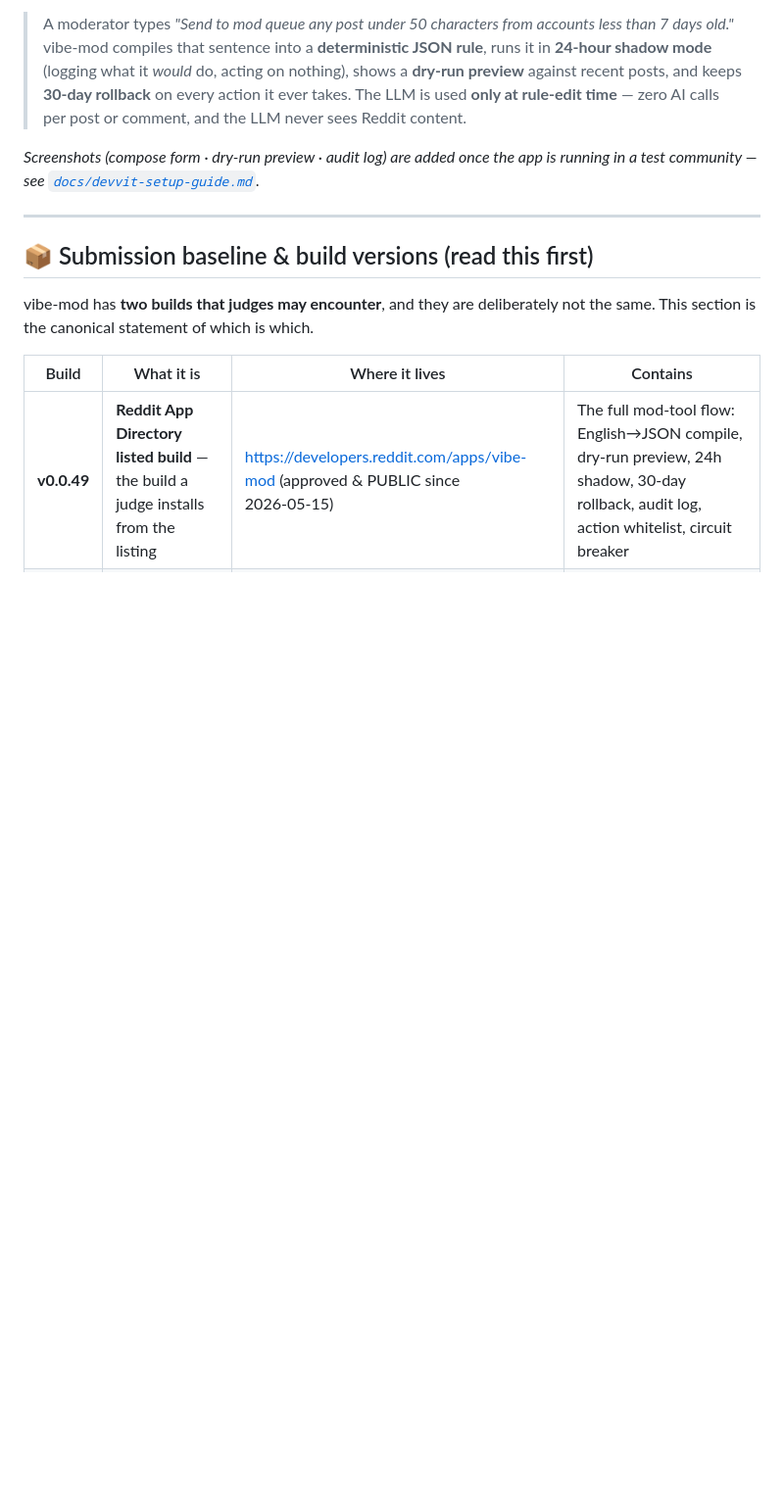
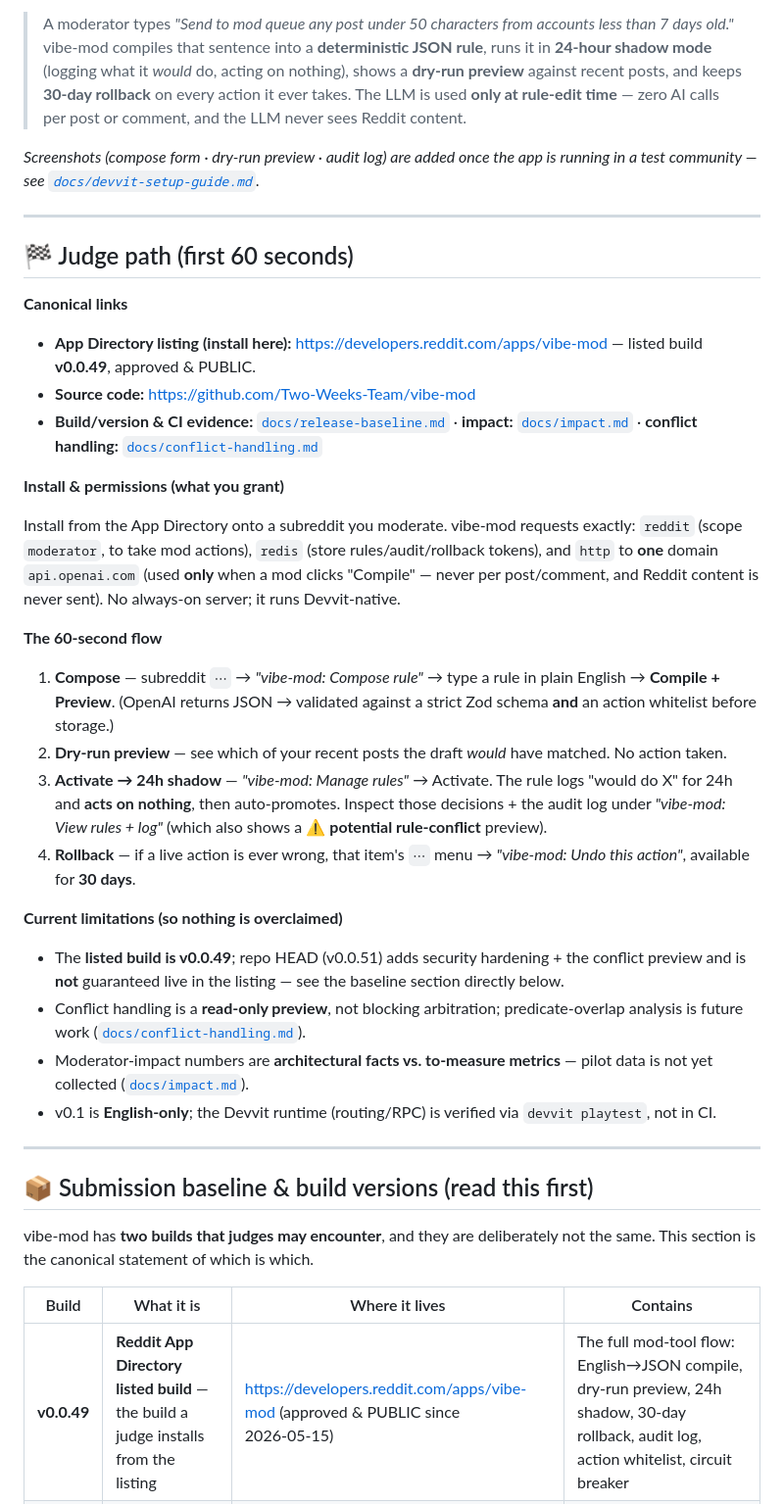
Before and after one commit to Two-Weeks-Team/vibe-mod, a Markdown page: README.md, the part around the change. Shown at 98% size. GitHub-like rendering; blank space fills up the shorter version.

Commit message:
docs: add first-60-second Judge path to top of README
Add a top-level "Judge path (first 60 seconds)" section so a judge can
orient instantly:

- canonical links: App Directory listing (v0.0.49) + GitHub repo +
  release/impact/conflict docs
- install & permissions summary (reddit moderator / redis / http to
  api.openai.com only, edit-time only, no always-on server)
- the compose -> dry-run preview -> 24h shadow/audit -> 30-day rollback
  flow as four concrete steps
- an explicit current-limitations list (listed build is v0.0.49,
  conflict preview is read-only not blocking, impact metrics are
  architectural-vs-to-measure, v0.1 English-only)

Co-Authored-By: Claude Opus 4.7 (1M context) <noreply@anthropic.com>

```diff
--- a/README.md
+++ b/README.md
@@ -13,6 +13,34 @@
 > time** — zero AI calls per post or comment, and the LLM never sees Reddit content.
 
 _Screenshots (compose form · dry-run preview · audit log) are added once the app is running in a test community — see [`docs/devvit-setup-guide.md`](./docs/devvit-setup-guide.md)._
+
+---
+
+## 🏁 Judge path (first 60 seconds)
+
+**Canonical links**
+
+- **App Directory listing (install here):** <https://developers.reddit.com/apps/vibe-mod> — listed build **v0.0.49**, approved & PUBLIC.
+- **Source code:** <https://github.com/Two-Weeks-Team/vibe-mod>
+- **Build/version & CI evidence:** [`docs/release-baseline.md`](./docs/release-baseline.md) · **impact:** [`docs/impact.md`](./docs/impact.md) · **conflict handling:** [`docs/conflict-handling.md`](./docs/conflict-handling.md)
+
+**Install & permissions (what you grant)**
+
+Install from the App Directory onto a subreddit you moderate. vibe-mod requests exactly: `reddit` (scope `moderator`, to take mod actions), `redis` (store rules/audit/rollback tokens), and `http` to **one** domain `api.openai.com` (used **only** when a mod clicks "Compile" — never per post/comment, and Reddit content is never sent). No always-on server; it runs Devvit-native.
+
+**The 60-second flow**
+
+1. **Compose** — subreddit `⋯` → *"vibe-mod: Compose rule"* → type a rule in plain English → **Compile + Preview**. (OpenAI returns JSON → validated against a strict Zod schema **and** an action whitelist before storage.)
+2. **Dry-run preview** — see which of your recent posts the draft *would* have matched. No action taken.
+3. **Activate → 24h shadow** — *"vibe-mod: Manage rules"* → Activate. The rule logs "would do X" for 24h and **acts on nothing**, then auto-promotes. Inspect those decisions + the audit log under *"vibe-mod: View rules + log"* (which also shows a ⚠ **potential rule-conflict** preview).
+4. **Rollback** — if a live action is ever wrong, that item's `⋯` menu → *"vibe-mod: Undo this action"*, available for **30 days**.
+
+**Current limitations (so nothing is overclaimed)**
+
+- The **listed build is v0.0.49**; repo HEAD (v0.0.51) adds security hardening + the conflict preview and is **not** guaranteed live in the listing — see the baseline section directly below.
+- Conflict handling is a **read-only preview**, not blocking arbitration; predicate-overlap analysis is future work ([`docs/conflict-handling.md`](./docs/conflict-handling.md)).
+- Moderator-impact numbers are **architectural facts vs. to-measure metrics** — pilot data is not yet collected ([`docs/impact.md`](./docs/impact.md)).
+- v0.1 is **English-only**; the Devvit runtime (routing/RPC) is verified via `devvit playtest`, not in CI.
 
 ---
 
```
